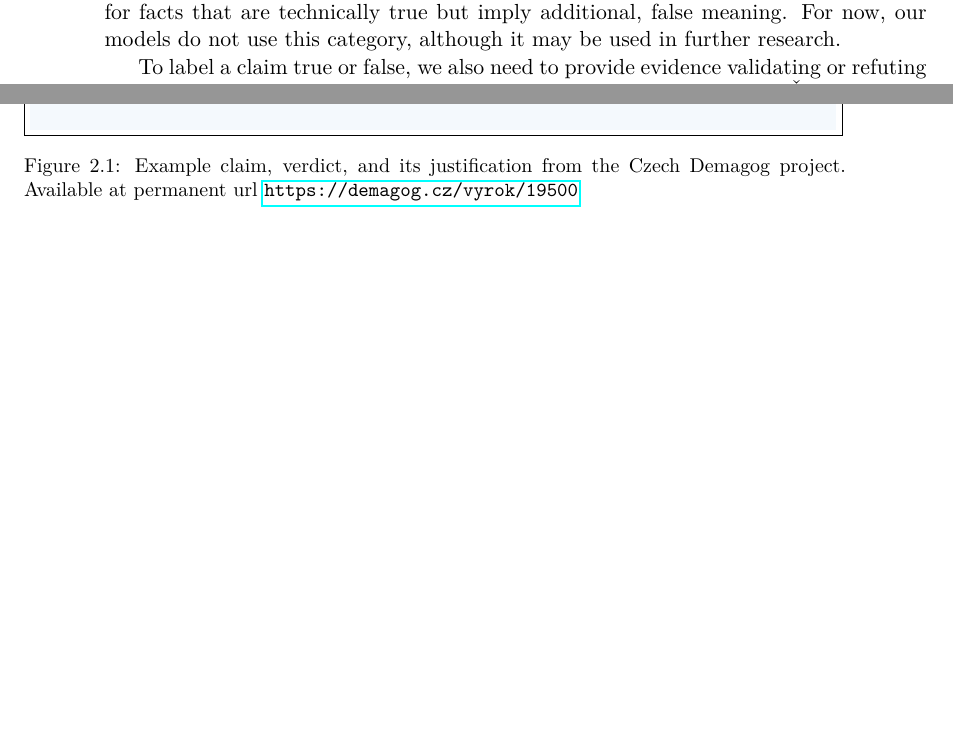
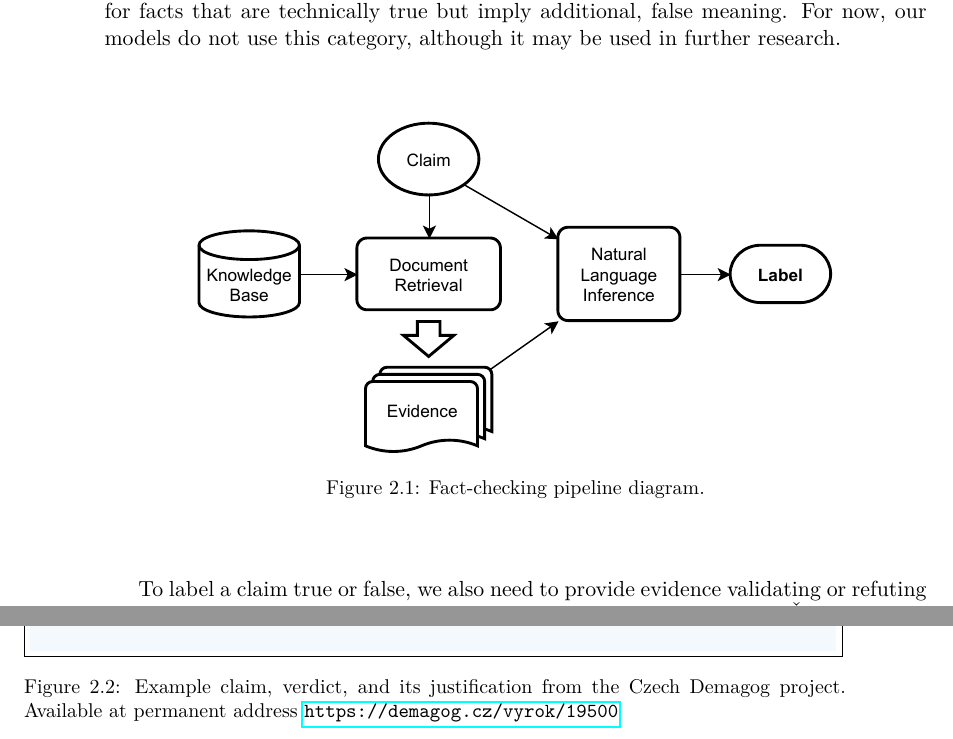
Before and after one commit to alexandergazo/master-thesis, a LaTeX thesis (thesis.tex, which reads text/chap_background.tex): two parts of pages 19 and 20 of 30 before the commit and two parts of pages 19 and 20 of 32 after it, joined at a grey line, cut so that both start at the same text, the shorter picture padded with empty space. Compiled offline with pdfLaTeX.

Commit message:
add pipeline figure

```diff
--- a/text/chap_background.tex
+++ b/text/chap_background.tex
@@ -9,6 +9,13 @@ Thus, we can think of the task of fact-checking as a classification problem with
 The claims are usually one or a few sentences long strings stating some fact or facts.
 There are platforms, such as Demagog.cz, which also use a category labeled "misleading", reserved for facts that are technically true but imply additional, false meaning.
 For now, our models do not use this category, although it may be used in further research.
+
+\begin{figure}[h!]
+    \centering
+    \includegraphics{fc_pipeline_label.pdf}
+    \caption{Fact-checking pipeline diagram.}
+    \label{fig:pipeline}
+\end{figure}
 
 To label a claim true or false, we also need to provide evidence validating or refuting the claim.
 For our uses, the evidence is one or multiple news articles in \CTK{} infobank (the collection of the articles), which we consider an adequate approximation to the actual world state.
@@ -23,7 +30,7 @@ There exists a number of traditional fact-checking projects such as Demagog\foot
 
 \begin{figure}[h!]
     \fbox{\includegraphics[width=142mm]{demagog.png}}
-    \caption{Example claim, verdict, and its justification from the Czech Demagog project. Available at permanent url \url{https://demagog.cz/vyrok/19500}}
+    \caption{Example claim, verdict, and its justification from the Czech Demagog project. Available at permanent address \url{https://demagog.cz/vyrok/19500}}
 \end{figure}
 
 Regarding automatic fact-checking, as of writing this thesis, we are not aware of any other Czech fact-checking datasets other than \citep{czech-fact}.
```
Also changed, not shown: imgs/fc_pipeline_label.pdf (added), text/chap_background.tex (2 more changed lines).
